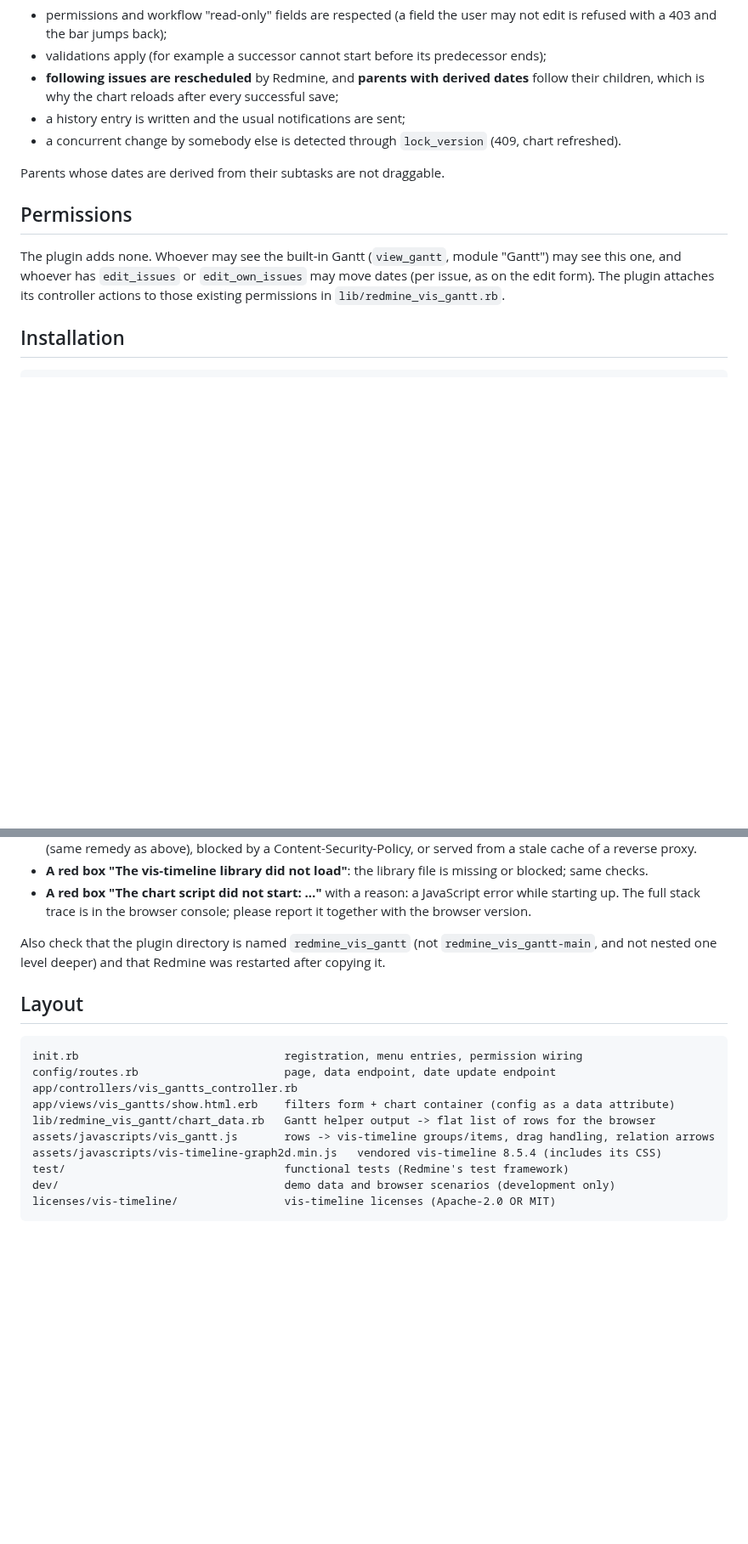
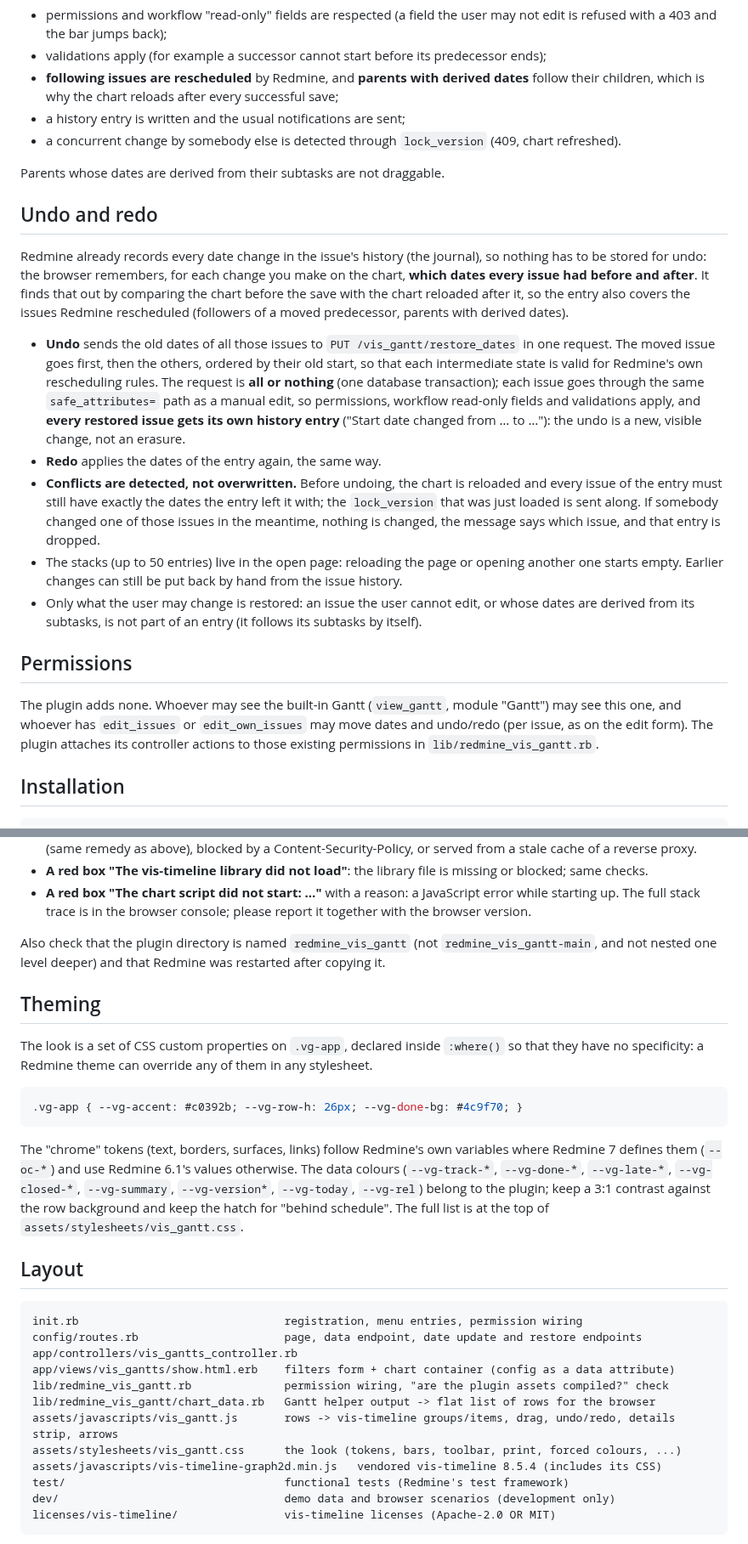
Before and after one commit to ndtimofeev/redmine_vis_gantt, a Markdown page: README.md, 2 parts joined by grey strips. Shown at 85% size. Rendered like a GitHub page; blank space fills up the shorter version.

````diff
--- a/README.md
+++ b/README.md
@@ -43,10 +62,35 @@ through exactly the code path of the issue edit form. So, without any extra code
 
 Parents whose dates are derived from their subtasks are not draggable.
 
+## Undo and redo
+
+Redmine already records every date change in the issue's history (the journal), so nothing has to be
+stored for undo: the browser remembers, for each change you make on the chart, **which dates every issue
+had before and after**. It finds that out by comparing the chart before the save with the chart reloaded
+after it, so the entry also covers the issues Redmine rescheduled (followers of a moved predecessor,
+parents with derived dates).
+
+* **Undo** sends the old dates of all those issues to `PUT /vis_gantt/restore_dates` in one request. The
+  moved issue goes first, then the others, ordered by their old start, so that each intermediate state is
+  valid for Redmine's own rescheduling rules. The request is **all or nothing** (one database
+  transaction); each issue goes through the same `safe_attributes=` path as a manual edit, so
+  permissions, workflow read-only fields and validations apply, and **every restored issue gets its own
+  history entry** ("Start date changed from … to …"): the undo is a new, visible change, not an erasure.
+* **Redo** applies the dates of the entry again, the same way.
+* **Conflicts are detected, not overwritten.** Before undoing, the chart is reloaded and every issue of
+  the entry must still have exactly the dates the entry left it with; the `lock_version` that was just
+  loaded is sent along. If somebody changed one of those issues in the meantime, nothing is changed, the
+  message says which issue, and that entry is dropped.
+* The stacks (up to 50 entries) live in the open page: reloading the page or opening another
+  one starts empty. Earlier changes can still be put back by hand from the issue history.
+* Only what the user may change is restored: an issue the user cannot edit, or whose dates are derived
+  from its subtasks, is not part of an entry (it follows its subtasks by itself).
+
 ## Permissions
 
 The plugin adds none. Whoever may see the built-in Gantt (`view_gantt`, module "Gantt") may see this
-one, and whoever has `edit_issues` or `edit_own_issues` may move dates (per issue, as on the edit form).
+one, and whoever has `edit_issues` or `edit_own_issues` may move dates and undo/redo (per issue, as on the
+edit form).
 The plugin attaches its controller actions to those existing permissions in `lib/redmine_vis_gantt.rb`.
 
 ## Installation
@@ -100,15 +144,32 @@ all you see is the text. The plugin now says so instead of staying silent:
 Also check that the plugin directory is named `redmine_vis_gantt` (not `redmine_vis_gantt-main`, and not
 nested one level deeper) and that Redmine was restarted after copying it.
 
+## Theming
+
+The look is a set of CSS custom properties on `.vg-app`, declared inside `:where()` so that they have no
+specificity: a Redmine theme can override any of them in any stylesheet.
+
+```css
+.vg-app { --vg-accent: #c0392b; --vg-row-h: 26px; --vg-done-bg: #4c9f70; }
+```
+
+The "chrome" tokens (text, borders, surfaces, links) follow Redmine's own variables where Redmine 7
+defines them (`--oc-*`) and use Redmine 6.1's values otherwise. The data colours (`--vg-track-*`,
+`--vg-done-*`, `--vg-late-*`, `--vg-closed-*`, `--vg-summary`, `--vg-version*`, `--vg-today`, `--vg-rel`)
+belong to the plugin; keep a 3:1 contrast against the row background and keep the hatch for "behind
+schedule". The full list is at the top of `assets/stylesheets/vis_gantt.css`.
+
 ## Layout
 
 ```
 init.rb                               registration, menu entries, permission wiring
-config/routes.rb                      page, data endpoint, date update endpoint
+config/routes.rb                      page, data endpoint, date update and restore endpoints
 app/controllers/vis_gantts_controller.rb
 app/views/vis_gantts/show.html.erb    filters form + chart container (config as a data attribute)
+lib/redmine_vis_gantt.rb              permission wiring, "are the plugin assets compiled?" check
 lib/redmine_vis_gantt/chart_data.rb   Gantt helper output -> flat list of rows for the browser
-assets/javascripts/vis_gantt.js       rows -> vis-timeline groups/items, drag handling, relation arrows
+assets/javascripts/vis_gantt.js       rows -> vis-timeline groups/items, drag, undo/redo, details strip, arrows
+assets/stylesheets/vis_gantt.css      the look (tokens, bars, toolbar, print, forced colours, ...)
 assets/javascripts/vis-timeline-graph2d.min.js   vendored vis-timeline 8.5.4 (includes its CSS)
 test/                                 functional tests (Redmine's test framework)
 dev/                                  demo data and browser scenarios (development only)
````
Also changed, not shown: other parts of README.md (+42 -15 lines), docs/screenshot.png, 18 other files.
